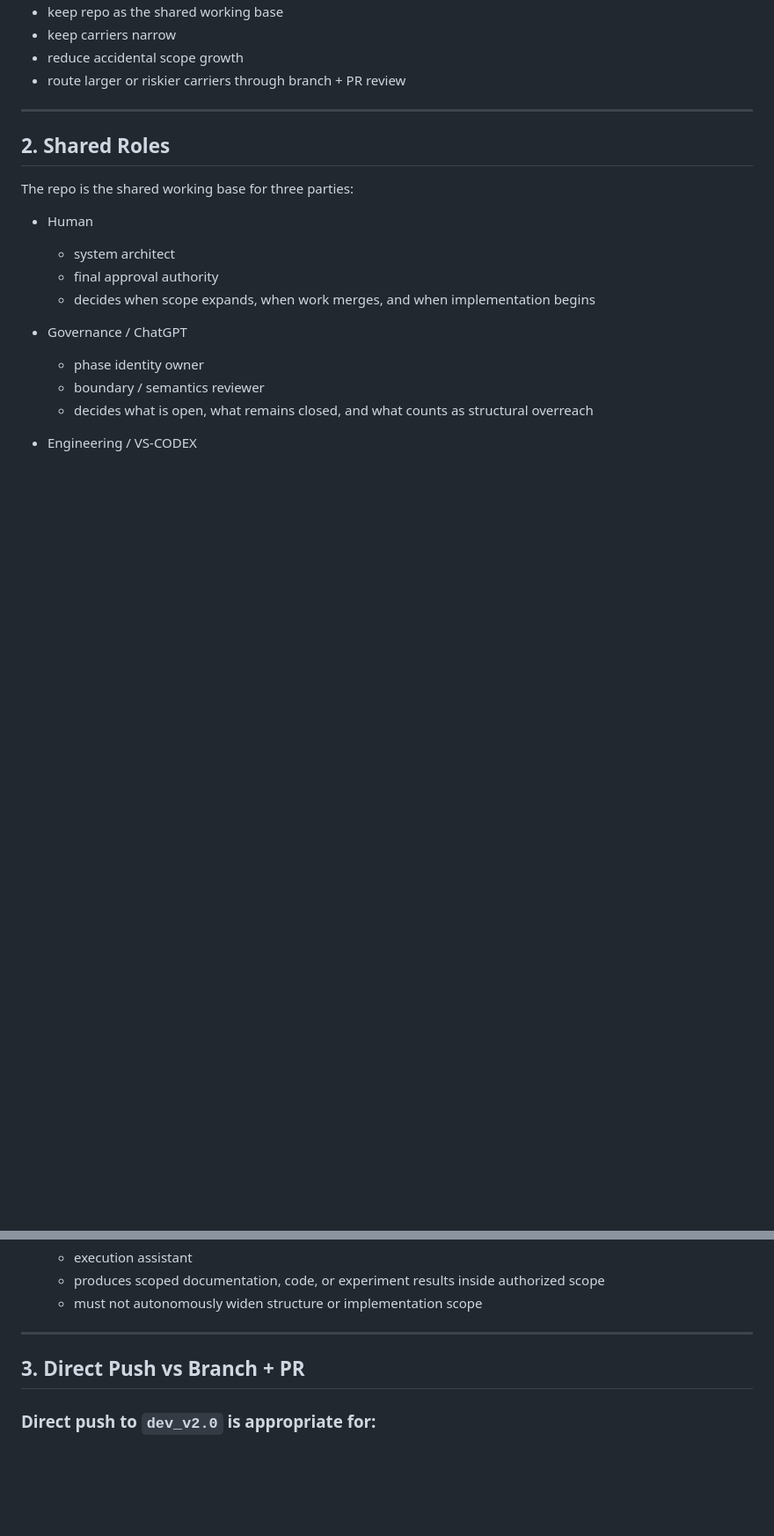
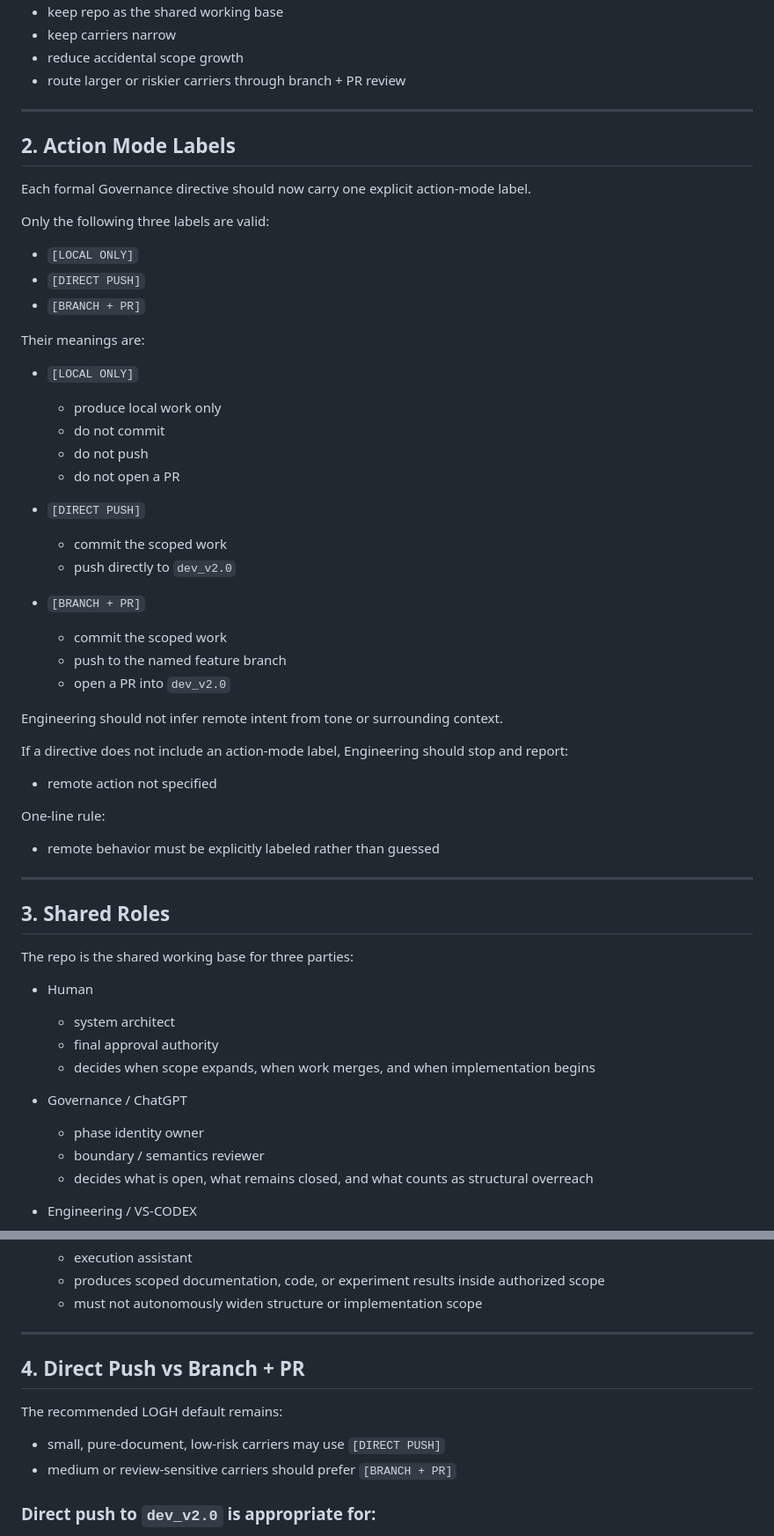
Before and after one commit to LiDonghuang/logh_sandbox, a Markdown page: docs/engineering/GitHub_Branch_PR_Collaboration_Workflow_v1.0.md, 2 parts joined by grey strips. Shown at 88% size. Rendered like a GitHub page; blank space fills up the shorter version.

```diff
--- a/docs/engineering/GitHub_Branch_PR_Collaboration_Workflow_v1.0.md
+++ b/docs/engineering/GitHub_Branch_PR_Collaboration_Workflow_v1.0.md
@@ -30,7 +30,46 @@ The goal is:
 
 ---
 
-## 2. Shared Roles
+## 2. Action Mode Labels
+
+Each formal Governance directive should now carry one explicit action-mode label.
+
+Only the following three labels are valid:
+
+- `[LOCAL ONLY]`
+- `[DIRECT PUSH]`
+- `[BRANCH + PR]`
+
+Their meanings are:
+
+- `[LOCAL ONLY]`
+  - produce local work only
+  - do not commit
+  - do not push
+  - do not open a PR
+
+- `[DIRECT PUSH]`
+  - commit the scoped work
+  - push directly to `dev_v2.0`
+
+- `[BRANCH + PR]`
+  - commit the scoped work
+  - push to the named feature branch
+  - open a PR into `dev_v2.0`
+
+Engineering should not infer remote intent from tone or surrounding context.
+
+If a directive does not include an action-mode label, Engineering should stop and report:
+
+- remote action not specified
+
+One-line rule:
+
+- remote behavior must be explicitly labeled rather than guessed
+
+---
+
+## 3. Shared Roles
 
 The repo is the shared working base for three parties:
 
@@ -51,7 +90,12 @@ The repo is the shared working base for three parties:
 
 ---
 
-## 3. Direct Push vs Branch + PR
+## 4. Direct Push vs Branch + PR
+
+The recommended LOGH default remains:
+
+- small, pure-document, low-risk carriers may use `[DIRECT PUSH]`
+- medium or review-sensitive carriers should prefer `[BRANCH + PR]`
 
 ### Direct push to `dev_v2.0` is appropriate for:
 
```
Also changed, not shown: other parts of docs/engineering/GitHub_Branch_PR_Collaboration_Workflow_v1.0.md (+11 -11 lines), 1 other file.
